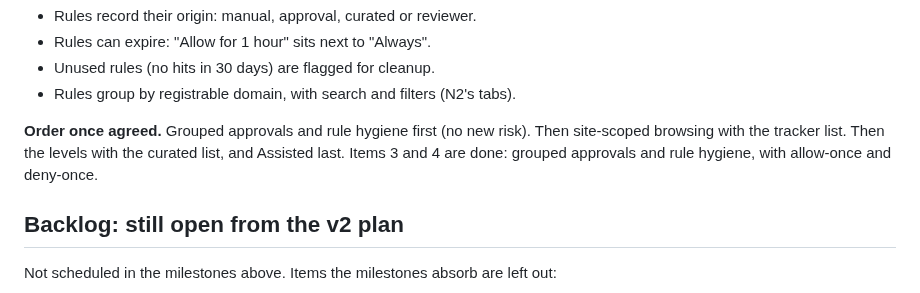
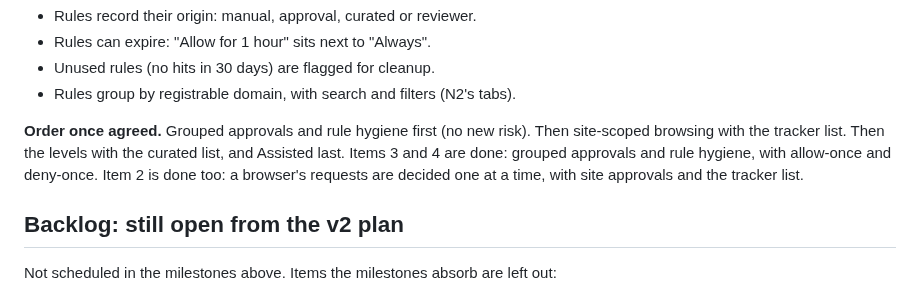
Before and after one commit to lukaskoebe/sandbox-studio, a Markdown page: PLAN.md, the part around the change. Rendered like a GitHub page.

```diff
--- a/PLAN.md
+++ b/PLAN.md
@@ -359,7 +359,8 @@ Allow all for this site, Review individually, or Deny. This replaces "+4 more".
 **Order once agreed.** Grouped approvals and rule hygiene first (no new risk). Then
 site-scoped browsing with the tracker list. Then the levels with the curated list, and
 Assisted last. Items 3 and 4 are done: grouped approvals and rule hygiene, with allow-once
-and deny-once.
+and deny-once. Item 2 is done too: a browser's requests are decided one at a time, with site
+approvals and the tracker list.
 
 ## Backlog: still open from the v2 plan
 
```
Also changed, not shown: docs/browser.md (+11 -1 lines).
